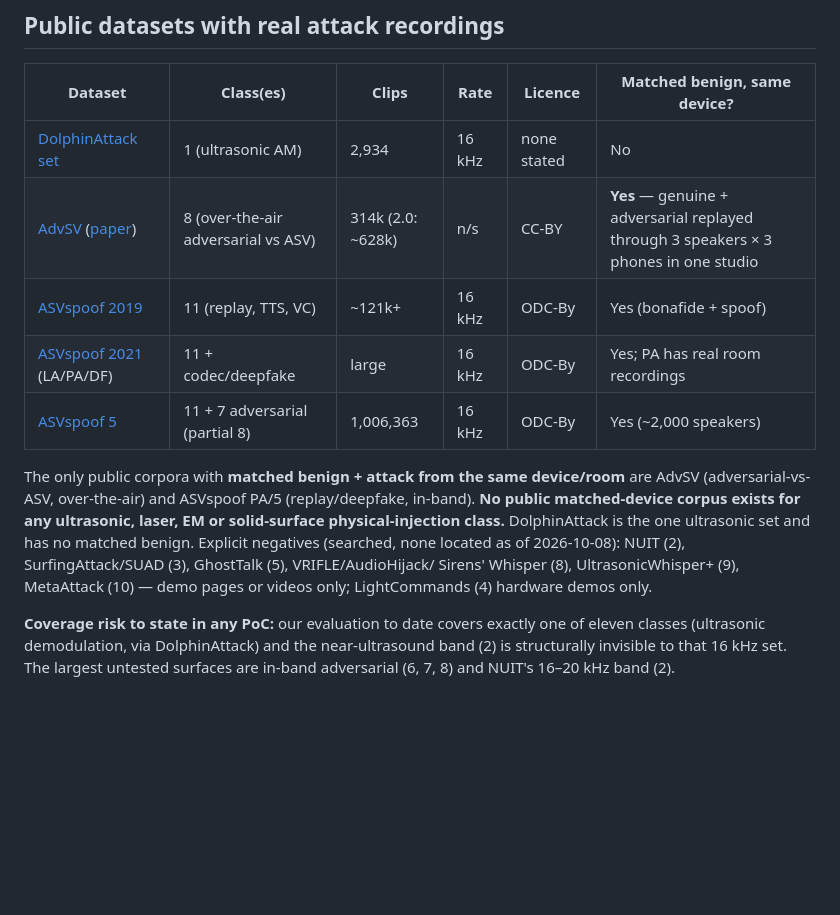
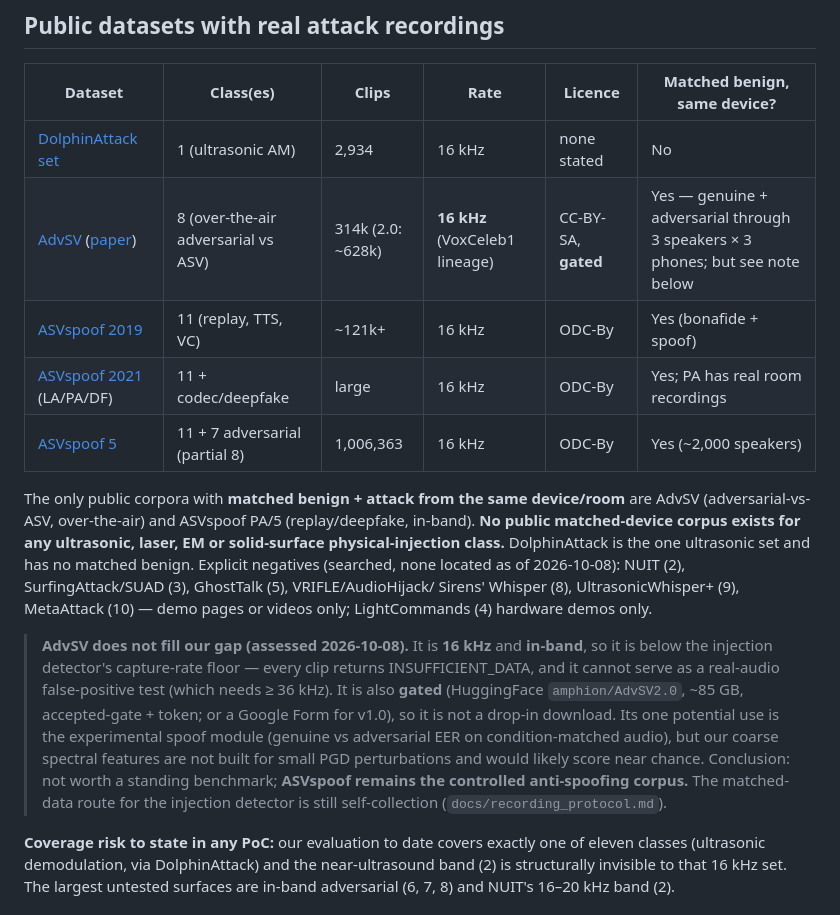
Before and after one commit to Faux16/echoguard, a Markdown page: docs/threat_model.md, the part around the change. GitHub-like rendering; blank space fills up the shorter version.

Commit message:
Record AdvSV assessment: 16 kHz, in-band, gated — out of scope
Evaluated AdvSV (2026-10-08) as a candidate matched-device attack corpus.
It does not fill our gap:
  - 16 kHz (VoxCeleb1 lineage) and in-band -> below the injection
    detector's capture-rate floor; every clip is INSUFFICIENT_DATA and it
    cannot serve as a real-audio false-positive test (needs >= 36 kHz).
  - gated (HF amphion/AdvSV2.0, ~85 GB, accepted-gate + token; or a Google
    Form for v1.0) - not a drop-in download. Access control was not
    bypassed; no numbers were run on real data.
  - its one use is the experimental spoof module (genuine vs adversarial
    EER on condition-matched audio), but coarse spectral features are not
    built for small PGD perturbations and would likely score near chance.

threat_model.md: AdvSV row corrected (16 kHz, gated) + a note that it does
not fill the gap. README roadmap: AdvSV item closed as assessed/out-of-scope.
ASVspoof remains the anti-spoofing corpus; matched injection data stays the
self-collection route (docs/recording_protocol.md).

```diff
--- a/docs/threat_model.md
+++ b/docs/threat_model.md
@@ -82,7 +82,7 @@ injection detector and should be stated as such to a partner, not promised.
 | Dataset | Class(es) | Clips | Rate | Licence | Matched benign, same device? |
 | --- | --- | --- | --- | --- | --- |
 | [DolphinAttack set](https://github.com/USSLab/DolphinAttack) | 1 (ultrasonic AM) | 2,934 | 16 kHz | none stated | No |
-| [AdvSV](https://advsv.github.io/) ([paper](https://arxiv.org/html/2310.05369v1)) | 8 (over-the-air adversarial vs ASV) | 314k (2.0: ~628k) | n/s | CC-BY | **Yes** — genuine + adversarial replayed through 3 speakers × 3 phones in one studio |
+| [AdvSV](https://advsv.github.io/) ([paper](https://arxiv.org/html/2310.05369v1)) | 8 (over-the-air adversarial vs ASV) | 314k (2.0: ~628k) | **16 kHz** (VoxCeleb1 lineage) | CC-BY-SA, **gated** | Yes — genuine + adversarial through 3 speakers × 3 phones; but see note below |
 | [ASVspoof 2019](https://zenodo.org/records/6906306) | 11 (replay, TTS, VC) | ~121k+ | 16 kHz | ODC-By | Yes (bonafide + spoof) |
 | [ASVspoof 2021](https://www.asvspoof.org/index2021.html) (LA/PA/DF) | 11 + codec/deepfake | large | 16 kHz | ODC-By | Yes; PA has real room recordings |
 | [ASVspoof 5](https://zenodo.org/records/14498691) | 11 + 7 adversarial (partial 8) | 1,006,363 | 16 kHz | ODC-By | Yes (~2,000 speakers) |
@@ -95,6 +95,18 @@ and has no matched benign. Explicit negatives (searched, none located as of
 2026-10-08): NUIT (2), SurfingAttack/SUAD (3), GhostTalk (5), VRIFLE/AudioHijack/
 Sirens' Whisper (8), UltrasonicWhisper+ (9), MetaAttack (10) — demo pages or videos
 only; LightCommands (4) hardware demos only.
+
+> **AdvSV does not fill our gap (assessed 2026-10-08).** It is **16 kHz** and
+> **in-band**, so it is below the injection detector's capture-rate floor — every
+> clip returns INSUFFICIENT_DATA, and it cannot serve as a real-audio
+> false-positive test (which needs ≥ 36 kHz). It is also **gated** (HuggingFace
+> `amphion/AdvSV2.0`, ~85 GB, accepted-gate + token; or a Google Form for v1.0),
+> so it is not a drop-in download. Its one potential use is the experimental spoof
+> module (genuine vs adversarial EER on condition-matched audio), but our coarse
+> spectral features are not built for small PGD perturbations and would likely
+> score near chance. Conclusion: not worth a standing benchmark; **ASVspoof
+> remains the controlled anti-spoofing corpus.** The matched-data route for the
+> injection detector is still self-collection (`docs/recording_protocol.md`).
 
 **Coverage risk to state in any PoC:** our evaluation to date covers exactly one of
 eleven classes (ultrasonic demodulation, via DolphinAttack) and the near-ultrasound
```
Also changed, not shown: README.md (+1 -1 lines).
